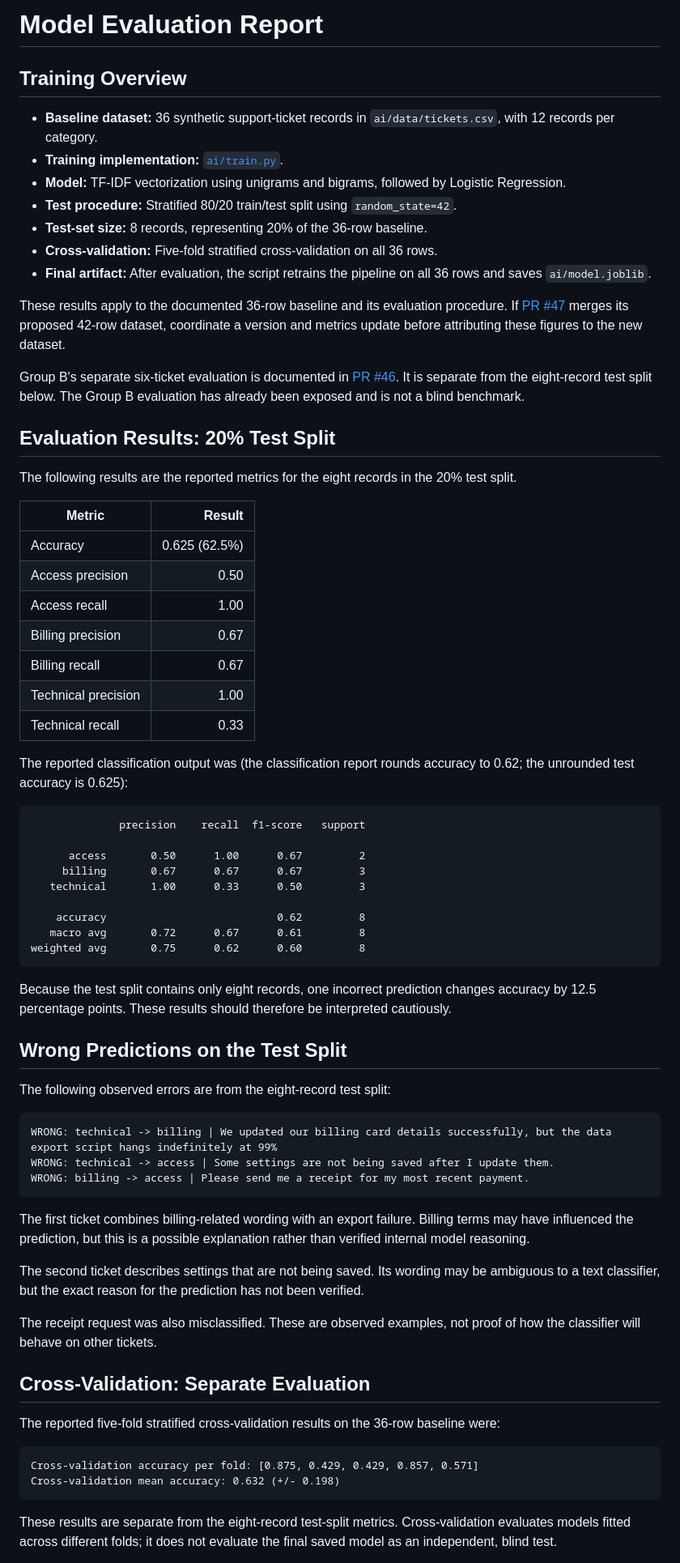
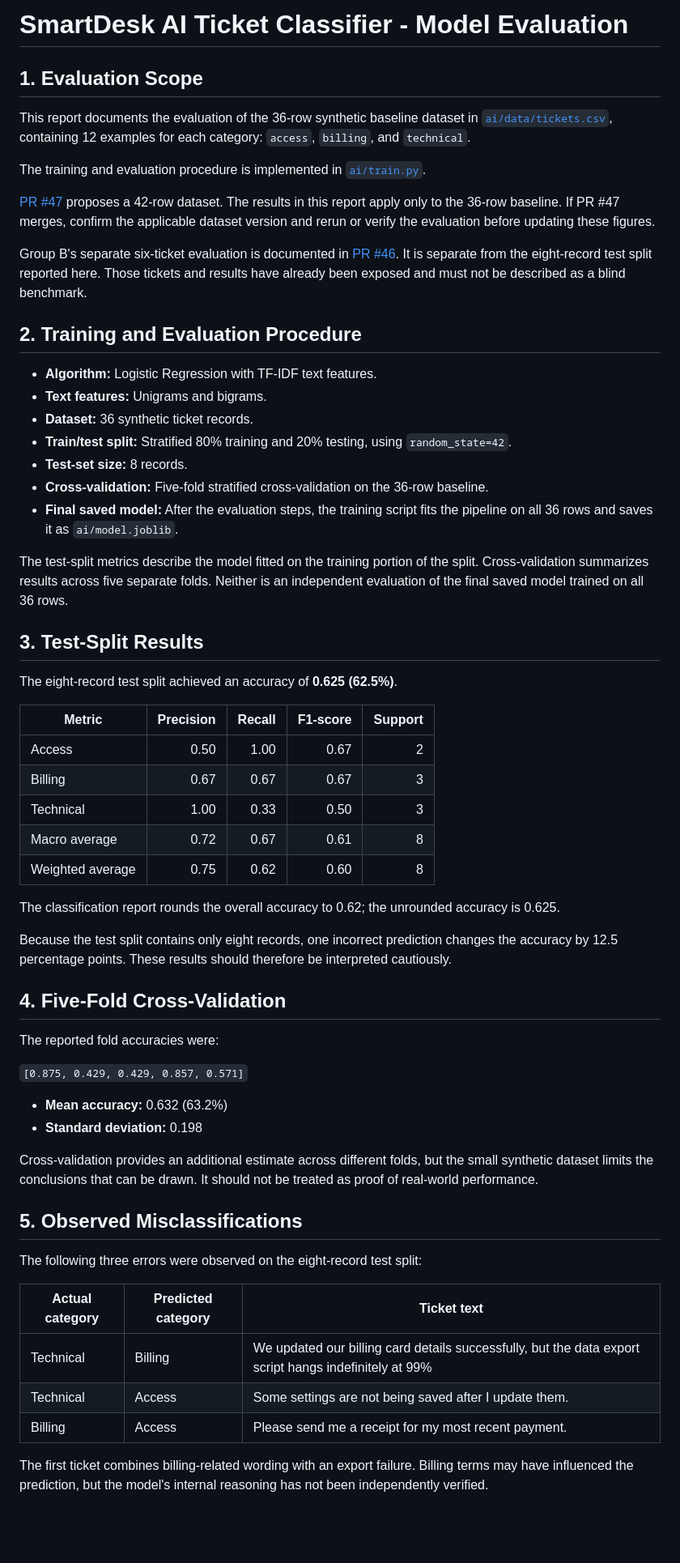
Before and after one commit to enzupiechaczek/smartdesk-ai-ticket-triage, a Markdown page: docs/model_evaluation.md, the part around one of its changes. Shown at 81% size. Drawn GitHub-style; blank space fills up the shorter version.

Commit message:
docs: clarify model evaluation report

````diff
--- a/docs/model_evaluation.md
+++ b/docs/model_evaluation.md
@@ -1,73 +1,63 @@
-# Model Evaluation Report
+# SmartDesk AI Ticket Classifier - Model Evaluation
 
-## Training Overview
+## 1. Evaluation Scope
 
-- **Baseline dataset:** 36 synthetic support-ticket records in `ai/data/tickets.csv`, with 12 records per category.
-- **Training implementation:** [`ai/train.py`](../ai/train.py).
-- **Model:** TF-IDF vectorization using unigrams and bigrams, followed by Logistic Regression.
-- **Test procedure:** Stratified 80/20 train/test split using `random_state=42`.
-- **Test-set size:** 8 records, representing 20% of the 36-row baseline.
-- **Cross-validation:** Five-fold stratified cross-validation on all 36 rows.
-- **Final artifact:** After evaluation, the script retrains the pipeline on all 36 rows and saves `ai/model.joblib`.
+This report documents the evaluation of the 36-row synthetic baseline dataset in [`ai/data/tickets.csv`](../ai/data/tickets.csv), containing 12 examples for each category: `access`, `billing`, and `technical`.
 
-These results apply to the documented 36-row baseline and its evaluation procedure. If [PR #47](https://github.com/enzupiechaczek/smartdesk-ai-ticket-triage/pull/47) merges its proposed 42-row dataset, coordinate a version and metrics update before attributing these figures to the new dataset.
+The training and evaluation procedure is implemented in [`ai/train.py`](../ai/train.py).
 
-Group B's separate six-ticket evaluation is documented in [PR #46](https://github.com/enzupiechaczek/smartdesk-ai-ticket-triage/pull/46). It is separate from the eight-record test split below. The Group B evaluation has already been exposed and is not a blind benchmark.
+[PR #47](https://github.com/enzupiechaczek/smartdesk-ai-ticket-triage/pull/47) proposes a 42-row dataset. The results in this report apply only to the 36-row baseline. If PR #47 merges, confirm the applicable dataset version and rerun or verify the evaluation before updating these figures.
 
-## Evaluation Results: 20% Test Split
+Group B's separate six-ticket evaluation is documented in [PR #46](https://github.com/enzupiechaczek/smartdesk-ai-ticket-triage/pull/46). It is separate from the eight-record test split reported here. Those tickets and results have already been exposed and must not be described as a blind benchmark.
 
-The following results are the reported metrics for the eight records in the 20% test split.
+## 2. Training and Evaluation Procedure
 
-| Metric | Result |
-|---|---:|
-| Accuracy | 0.625 (62.5%) |
-| Access precision | 0.50 |
-| Access recall | 1.00 |
-| Billing precision | 0.67 |
-| Billing recall | 0.67 |
-| Technical precision | 1.00 |
-| Technical recall | 0.33 |
+- **Algorithm:** Logistic Regression with TF-IDF text features.
+- **Text features:** Unigrams and bigrams.
+- **Dataset:** 36 synthetic ticket records.
+- **Train/test split:** Stratified 80% training and 20% testing, using `random_state=42`.
+- **Test-set size:** 8 records.
+- **Cross-validation:** Five-fold stratified cross-validation on the 36-row baseline.
+- **Final saved model:** After the evaluation steps, the training script fits the pipeline on all 36 rows and saves it as `ai/model.joblib`.
 
-The reported classification output was (the classification report rounds accuracy to 0.62; the unrounded test accuracy is 0.625):
+The test-split metrics describe the model fitted on the training portion of the split. Cross-validation summarizes results across five separate folds. Neither is an independent evaluation of the final saved model trained on all 36 rows.
 
-```text
-              precision    recall  f1-score   support
+## 3. Test-Split Results
 
-      access       0.50      1.00      0.67         2
-     billing       0.67      0.67      0.67         3
-   technical       1.00      0.33      0.50         3
+The eight-record test split achieved an accuracy of **0.625 (62.5%)**.
 
-    accuracy                           0.62         8
-   macro avg       0.72      0.67      0.61         8
-weighted avg       0.75      0.62      0.60         8
-```
+| Metric | Precision | Recall | F1-score | Support |
+|---|---:|---:|---:|---:|
+| Access | 0.50 | 1.00 | 0.67 | 2 |
+| Billing | 0.67 | 0.67 | 0.67 | 3 |
+| Technical | 1.00 | 0.33 | 0.50 | 3 |
+| Macro average | 0.72 | 0.67 | 0.61 | 8 |
+| Weighted average | 0.75 | 0.62 | 0.60 | 8 |
 
-Because the test split contains only eight records, one incorrect prediction changes accuracy by 12.5 percentage points. These results should therefore be interpreted cautiously.
+The classification report rounds the overall accuracy to 0.62; the unrounded accuracy is 0.625.
 
-## Wrong Predictions on the Test Split
+Because the test split contains only eight records, one incorrect prediction changes the accuracy by 12.5 percentage points. These results should therefore be interpreted cautiously.
 
-The following observed errors are from the eight-record test split:
+## 4. Five-Fold Cross-Validation
 
-```text
-WRONG: technical -> billing | We updated our billing card details successfully, but the data export script hangs indefinitely at 99%
-WRONG: technical -> access | Some settings are not being saved after I update them.
-WRONG: billing -> access | Please send me a receipt for my most recent payment.
-```
+The reported fold accuracies were:
 
-The first ticket combines billing-related wording with an export failure. Billing terms may have influenced the prediction, but this is a possible explanation rather than verified internal model reasoning.
+`[0.875, 0.429, 0.429, 0.857, 0.571]`
 
-The second ticket describes settings that are not being saved. Its wording may be ambiguous to a text classifier, but the exact reason for the prediction has not been verified.
+- **Mean accuracy:** 0.632 (63.2%)
+- **Standard deviation:** 0.198
 
-The receipt request was also misclassified. These are observed examples, not proof of how the classifier will behave on other tickets.
+Cross-validation provides an additional estimate across different folds, but the small synthetic dataset limits the conclusions that can be drawn. It should not be treated as proof of real-world performance.
 
-## Cross-Validation: Separate Evaluation
+## 5. Observed Misclassifications
 
-The reported five-fold stratified cross-validation results on the 36-row baseline were:
+The following three errors were observed on the eight-record test split:
 
-```text
-Cross-validation accuracy per fold: [0.875, 0.429, 0.429, 0.857, 0.571]
-Cross-validation mean accuracy: 0.632 (+/- 0.198)
-```
+| Actual category | Predicted category | Ticket text |
+|---|---|---|
+| Technical | Billing | We updated our billing card details successfully, but the data export script hangs indefinitely at 99% |
+| Technical | Access | Some settings are not being saved after I update them. |
+| Billing | Access | Please send me a receipt for my most recent payment. |
 
-These results are separate from the eight-record test-split metrics. Cross-validation evaluates models fitted across different folds; it does not evaluate the final saved model as an independent, blind test.
+The first ticket combines billing-related wording with an export failure. Billing terms may have influenced the prediction, but the model's internal reasoning has not been independently verified.
 
````
Also changed, not shown: other parts of docs/model_evaluation.md (+12 -9 lines).
